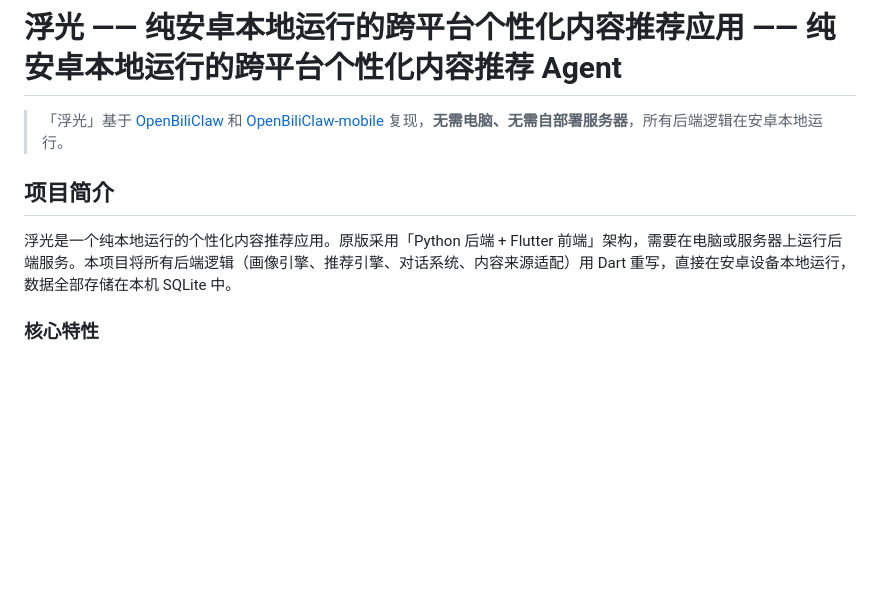
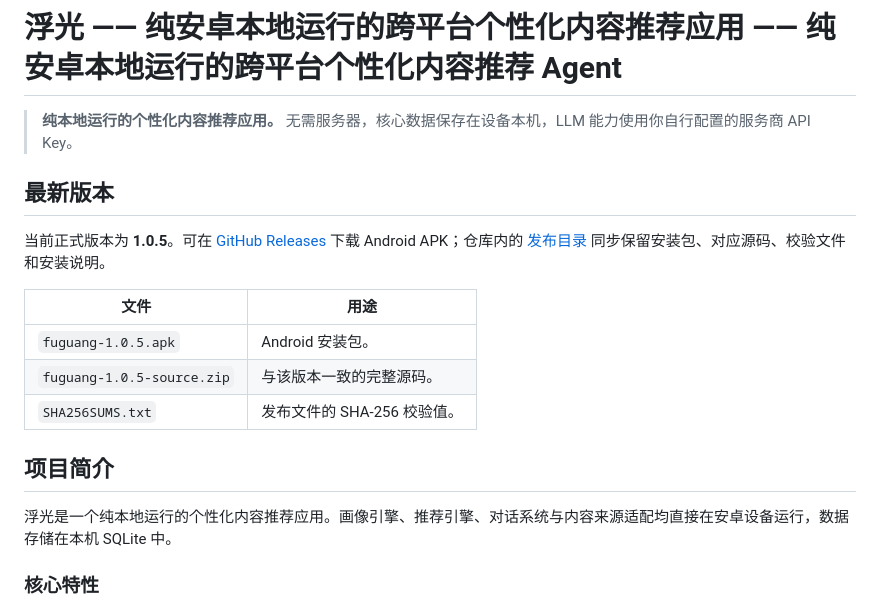
Before and after one commit to ZYJ882/fuguang, a Markdown page: README.md, the part around the change. Rendered like a GitHub page; blank space fills up the shorter version.

Commit message:
docs: add v1.0.5 download and release overview

```diff
--- a/README.md
+++ b/README.md
@@ -1,10 +1,20 @@
 # 浮光 —— 纯安卓本地运行的跨平台个性化内容推荐应用 —— 纯安卓本地运行的跨平台个性化内容推荐 Agent
 
-> 「浮光」基于 [OpenBiliClaw](https://github.com/whiteguo233/OpenBiliClaw) 和 [OpenBiliClaw-mobile](https://github.com/whiteguo233/OpenBiliClaw-mobile) 复现，**无需电脑、无需自部署服务器**，所有后端逻辑在安卓本地运行。
+> **纯本地运行的个性化内容推荐应用。** 无需服务器，核心数据保存在设备本机，LLM 能力使用你自行配置的服务商 API Key。
+
+## 最新版本
+
+当前正式版本为 **1.0.5**。可在 [GitHub Releases](https://github.com/ZYJ882/fuguang/releases/tag/v1.0.5) 下载 Android APK；仓库内的 [发布目录](releases/v1.0.5/) 同步保留安装包、对应源码、校验文件和安装说明。
+
+| 文件 | 用途 |
+|---|---|
+| `fuguang-1.0.5.apk` | Android 安装包。 |
+| `fuguang-1.0.5-source.zip` | 与该版本一致的完整源码。 |
+| `SHA256SUMS.txt` | 发布文件的 SHA-256 校验值。 |
 
 ## 项目简介
 
-浮光是一个纯本地运行的个性化内容推荐应用。原版采用「Python 后端 + Flutter 前端」架构，需要在电脑或服务器上运行后端服务。本项目将所有后端逻辑（画像引擎、推荐引擎、对话系统、内容来源适配）用 Dart 重写，直接在安卓设备本地运行，数据全部存储在本机 SQLite 中。
+浮光是一个纯本地运行的个性化内容推荐应用。画像引擎、推荐引擎、对话系统与内容来源适配均直接在安卓设备运行，数据存储在本机 SQLite 中。
 
 ### 核心特性
 
```
Also changed, not shown: releases/v1.0.5/GITHUB_RELEASE_NOTES.md (added, +17 -0 lines).
